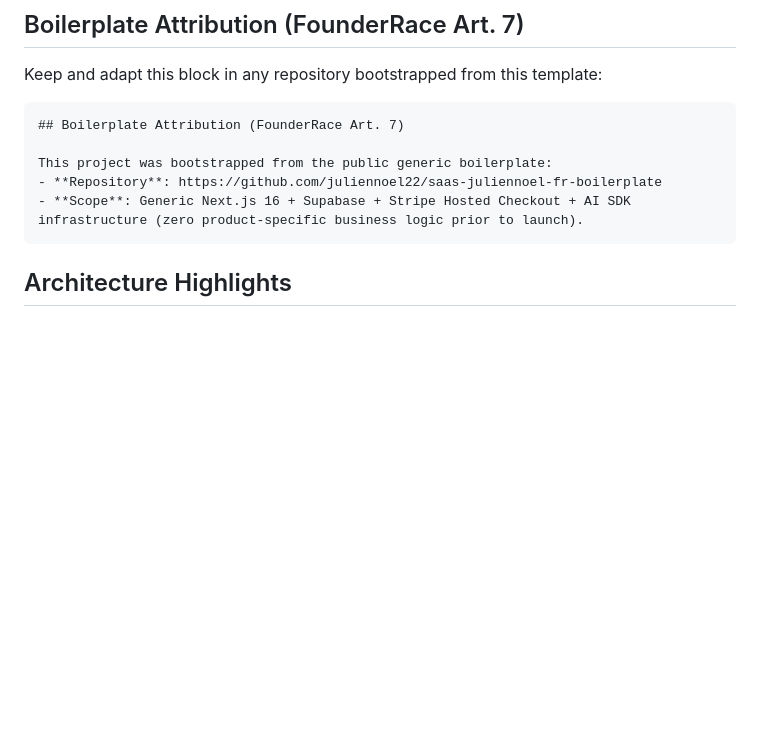
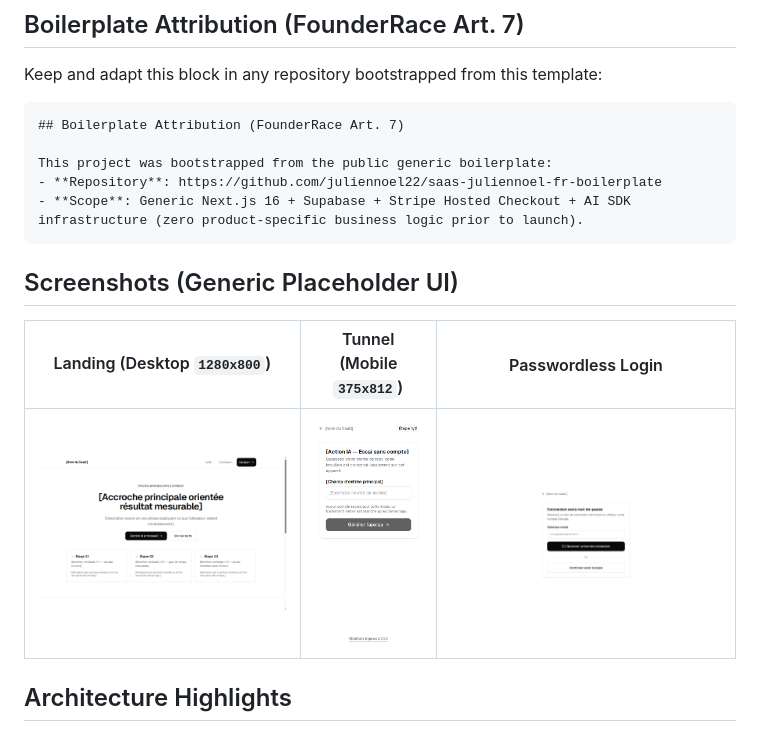
Before and after one commit to juliennoel22/saas-juliennoel-fr-boilerplate, a Markdown page: README.md, the part around the change. Drawn GitHub-style; pictures changed too: docs/screenshots/landing-desktop.png (added), docs/screenshots/login-desktop.png (added), docs/screenshots/tunnel-mobile.png (added); blank space fills up the shorter version.

Commit message:
docs: add UI screenshots to README and align AGENTS/CLAUDE harness

````diff
--- a/README.md
+++ b/README.md
@@ -15,6 +15,12 @@ This project was bootstrapped from the public generic boilerplate:
 - **Repository**: https://github.com/juliennoel22/saas-juliennoel-fr-boilerplate
 - **Scope**: Generic Next.js 16 + Supabase + Stripe Hosted Checkout + AI SDK infrastructure (zero product-specific business logic prior to launch).
 ```
+
+## Screenshots (Generic Placeholder UI)
+
+| Landing (Desktop `1280x800`) | Tunnel (Mobile `375x812`) | Passwordless Login |
+| :---: | :---: | :---: |
+| ![Landing Desktop](docs/screenshots/landing-desktop.png) | ![Tunnel Mobile](docs/screenshots/tunnel-mobile.png) | ![Login Desktop](docs/screenshots/login-desktop.png) |
 
 ## Architecture Highlights
 
````
Also changed, not shown: AGENTS.md (+6 -3 lines), CLAUDE.md (+4 -3 lines).
